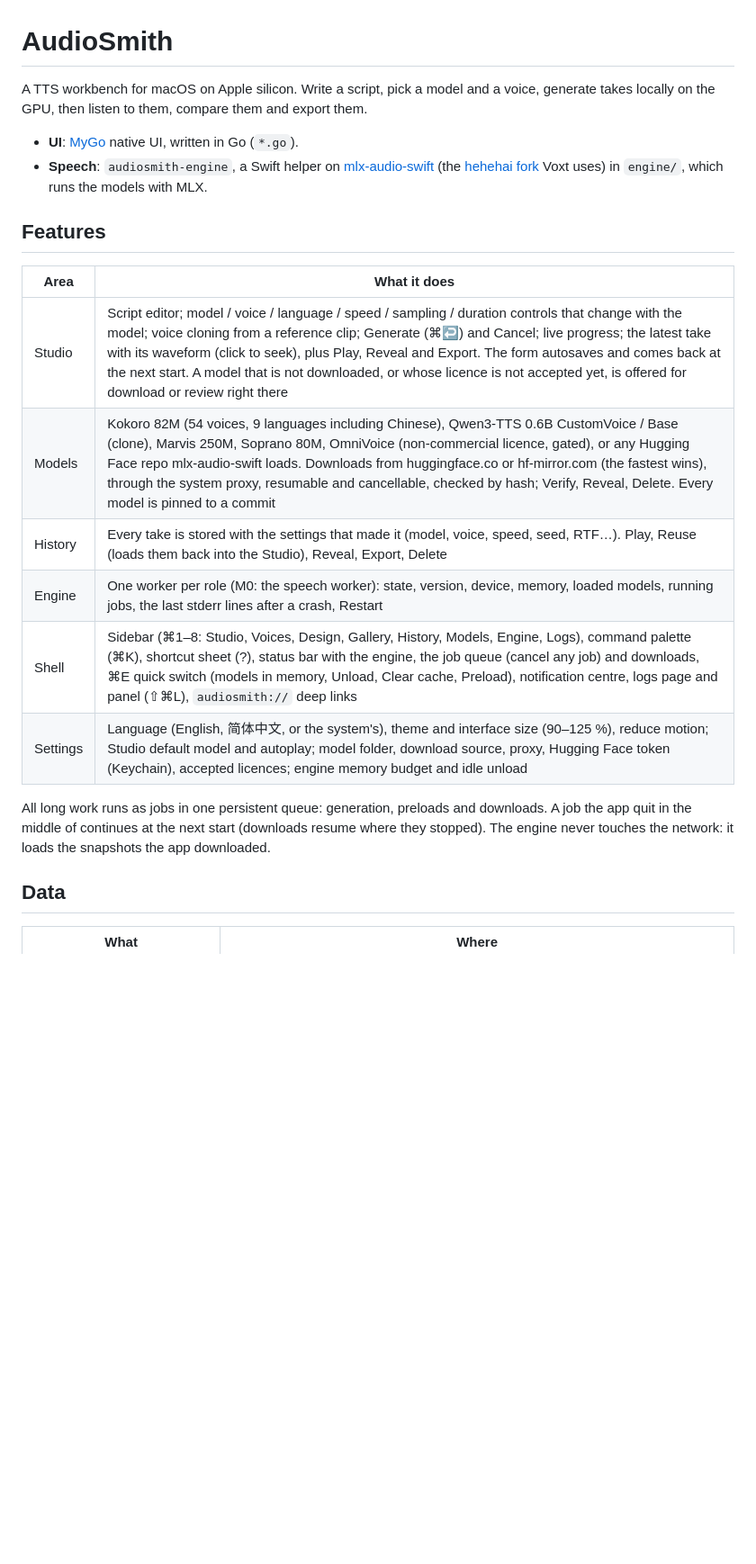
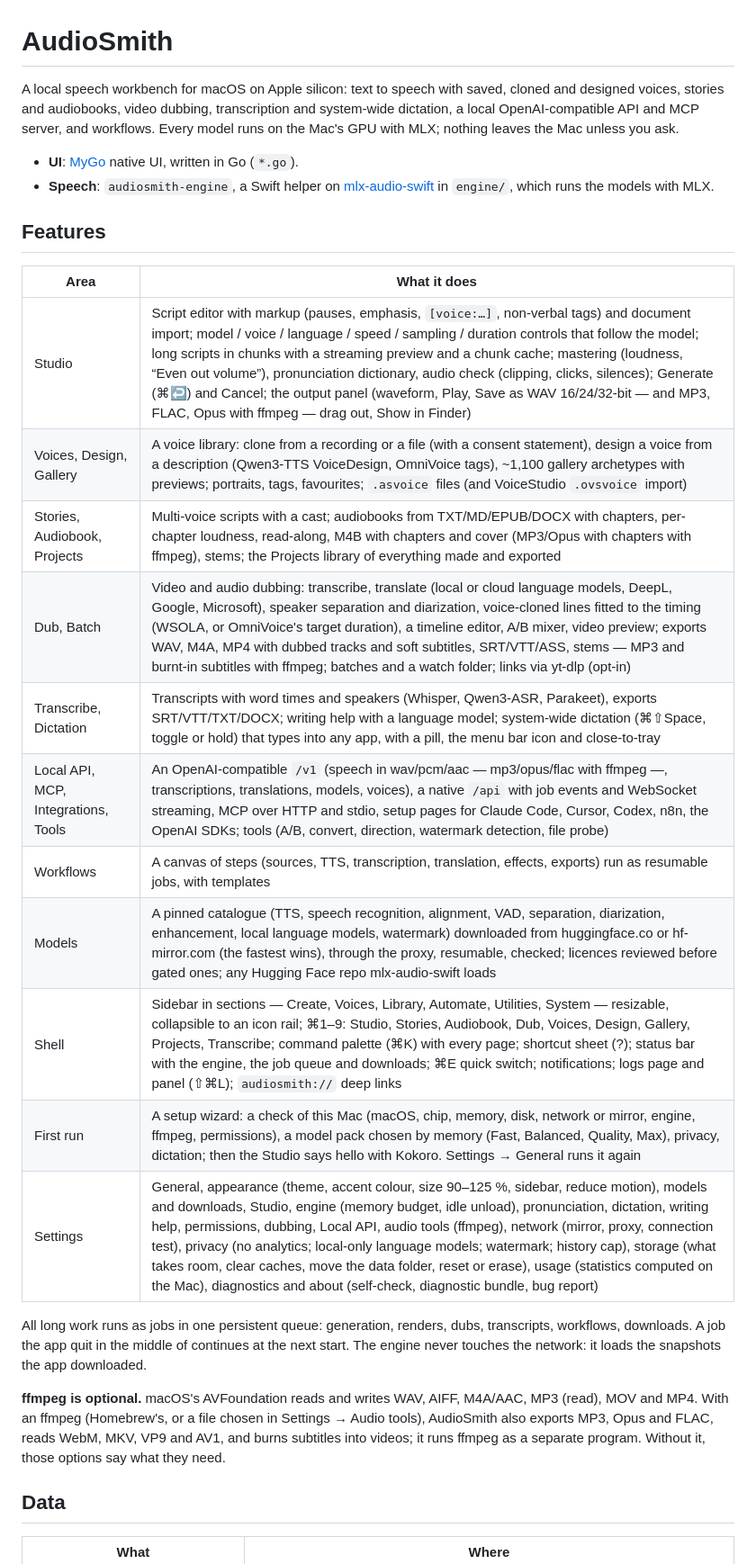
Before and after one commit to Reger-c/AudioSmith, a Markdown page: README.md, the part around one of its changes. Shown at 90% size. GitHub-like rendering; blank space fills up the shorter version.

Commit message:
docs: README features for every area, data locations, macOS 15, optional ffmpeg; architecture seams for the sidebar, settings pages, ffmpeg and the data folder; local-api mp3/opus/flac

```diff
--- a/README.md
+++ b/README.md
@@ -1,22 +1,29 @@
 # AudioSmith
 
-A TTS workbench for macOS on Apple silicon. Write a script, pick a model and a voice, generate takes locally on the GPU, then listen to them, compare them and export them.
+A local speech workbench for macOS on Apple silicon: text to speech with saved, cloned and designed voices, stories and audiobooks, video dubbing, transcription and system-wide dictation, a local OpenAI-compatible API and MCP server, and workflows. Every model runs on the Mac's GPU with MLX; nothing leaves the Mac unless you ask.
 
 - **UI**: [MyGo](https://mygo.egoist.dev/) native UI, written in Go (`*.go`).
-- **Speech**: `audiosmith-engine`, a Swift helper on [mlx-audio-swift](https://github.com/Blaizzy/mlx-audio-swift) (the [hehehai fork](https://github.com/hehehai/mlx-audio-swift) Voxt uses) in `engine/`, which runs the models with MLX.
+- **Speech**: `audiosmith-engine`, a Swift helper on [mlx-audio-swift](https://github.com/Blaizzy/mlx-audio-swift) in `engine/`, which runs the models with MLX.
 
 ## Features
 
 | Area | What it does |
 |---|---|
-| Studio | Script editor; model / voice / language / speed / sampling / duration controls that change with the model; voice cloning from a reference clip; Generate (⌘↩) and Cancel; live progress; the latest take with its waveform (click to seek), plus Play, Reveal and Export. The form autosaves and comes back at the next start. A model that is not downloaded, or whose licence is not accepted yet, is offered for download or review right there |
-| Models | Kokoro 82M (54 voices, 9 languages including Chinese), Qwen3-TTS 0.6B CustomVoice / Base (clone), Marvis 250M, Soprano 80M, OmniVoice (non-commercial licence, gated), or any Hugging Face repo mlx-audio-swift loads. Downloads from huggingface.co or hf-mirror.com (the fastest wins), through the system proxy, resumable and cancellable, checked by hash; Verify, Reveal, Delete. Every model is pinned to a commit |
-| History | Every take is stored with the settings that made it (model, voice, speed, seed, RTF…). Play, Reuse (loads them back into the Studio), Reveal, Export, Delete |
-| Engine | One worker per role (M0: the speech worker): state, version, device, memory, loaded models, running jobs, the last stderr lines after a crash, Restart |
-| Shell | Sidebar (⌘1–8: Studio, Voices, Design, Gallery, History, Models, Engine, Logs), command palette (⌘K), shortcut sheet (?), status bar with the engine, the job queue (cancel any job) and downloads, ⌘E quick switch (models in memory, Unload, Clear cache, Preload), notification centre, logs page and panel (⇧⌘L), `audiosmith://` deep links |
-| Settings | Language (English, 简体中文, or the system's), theme and interface size (90–125 %), reduce motion; Studio default model and autoplay; model folder, download source, proxy, Hugging Face token (Keychain), accepted licences; engine memory budget and idle unload |
+| Studio | Script editor with markup (pauses, emphasis, `[voice:…]`, non-verbal tags) and document import; model / voice / language / speed / sampling / duration controls that follow the model; long scripts in chunks with a streaming preview and a chunk cache; mastering (loudness, “Even out volume”), pronunciation dictionary, audio check (clipping, clicks, silences); Generate (⌘↩) and Cancel; the output panel (waveform, Play, Save as WAV 16/24/32-bit — and MP3, FLAC, Opus with ffmpeg — drag out, Show in Finder) |
+| Voices, Design, Gallery | A voice library: clone from a recording or a file (with a consent statement), design a voice from a description (Qwen3-TTS VoiceDesign, OmniVoice tags), ~1,100 gallery archetypes with previews; portraits, tags, favourites; `.asvoice` files (and VoiceStudio `.ovsvoice` import) |
+| Stories, Audiobook, Projects | Multi-voice scripts with a cast; audiobooks from TXT/MD/EPUB/DOCX with chapters, per-chapter loudness, read-along, M4B with chapters and cover (MP3/Opus with chapters with ffmpeg), stems; the Projects library of everything made and exported |
+| Dub, Batch | Video and audio dubbing: transcribe, translate (local or cloud language models, DeepL, Google, Microsoft), speaker separation and diarization, voice-cloned lines fitted to the timing (WSOLA, or OmniVoice's target duration), a timeline editor, A/B mixer, video preview; exports WAV, M4A, MP4 with dubbed tracks and soft subtitles, SRT/VTT/ASS, stems — MP3 and burnt-in subtitles with ffmpeg; batches and a watch folder; links via yt-dlp (opt-in) |
+| Transcribe, Dictation | Transcripts with word times and speakers (Whisper, Qwen3-ASR, Parakeet), exports SRT/VTT/TXT/DOCX; writing help with a language model; system-wide dictation (⌘⇧Space, toggle or hold) that types into any app, with a pill, the menu bar icon and close-to-tray |
+| Local API, MCP, Integrations, Tools | An OpenAI-compatible `/v1` (speech in wav/pcm/aac — mp3/opus/flac with ffmpeg —, transcriptions, translations, models, voices), a native `/api` with job events and WebSocket streaming, MCP over HTTP and stdio, setup pages for Claude Code, Cursor, Codex, n8n, the OpenAI SDKs; tools (A/B, convert, direction, watermark detection, file probe) |
+| Workflows | A canvas of steps (sources, TTS, transcription, translation, effects, exports) run as resumable jobs, with templates |
+| Models | A pinned catalogue (TTS, speech recognition, alignment, VAD, separation, diarization, enhancement, local language models, watermark) downloaded from huggingface.co or hf-mirror.com (the fastest wins), through the proxy, resumable, checked; licences reviewed before gated ones; any Hugging Face repo mlx-audio-swift loads |
+| Shell | Sidebar in sections — Create, Voices, Library, Automate, Utilities, System — resizable, collapsible to an icon rail; ⌘1–9: Studio, Stories, Audiobook, Dub, Voices, Design, Gallery, Projects, Transcribe; command palette (⌘K) with every page; shortcut sheet (?); status bar with the engine, the job queue and downloads; ⌘E quick switch; notifications; logs page and panel (⇧⌘L); `audiosmith://` deep links |
+| First run | A setup wizard: a check of this Mac (macOS, chip, memory, disk, network or mirror, engine, ffmpeg, permissions), a model pack chosen by memory (Fast, Balanced, Quality, Max), privacy, dictation; then the Studio says hello with Kokoro. Settings → General runs it again |
+| Settings | General, appearance (theme, accent colour, size 90–125 %, sidebar, reduce motion), models and downloads, Studio, engine (memory budget, idle unload), pronunciation, dictation, writing help, permissions, dubbing, Local API, audio tools (ffmpeg), network (mirror, proxy, connection test), privacy (no analytics; local-only language models; watermark; history cap), storage (what takes room, clear caches, move the data folder, reset or erase), usage (statistics computed on the Mac), diagnostics and about (self-check, diagnostic bundle, bug report) |
 
-All long work runs as jobs in one persistent queue: generation, preloads and downloads. A job the app quit in the middle of continues at the next start (downloads resume where they stopped). The engine never touches the network: it loads the snapshots the app downloaded.
+All long work runs as jobs in one persistent queue: generation, renders, dubs, transcripts, workflows, downloads. A job the app quit in the middle of continues at the next start. The engine never touches the network: it loads the snapshots the app downloaded.
+
+**ffmpeg is optional.** macOS's AVFoundation reads and writes WAV, AIFF, M4A/AAC, MP3 (read), MOV and MP4. With an ffmpeg (Homebrew's, or a file chosen in Settings → Audio tools), AudioSmith also exports MP3, Opus and FLAC, reads WebM, MKV, VP9 and AV1, and burns subtitles into videos; it runs ffmpeg as a separate program. Without it, those options say what they need.
 
 ## Data
 
```
Also changed, not shown: other parts of README.md (+9 -8 lines), docs/architecture.md (+6 -0 lines), docs/local-api.md (+2 -2 lines).
